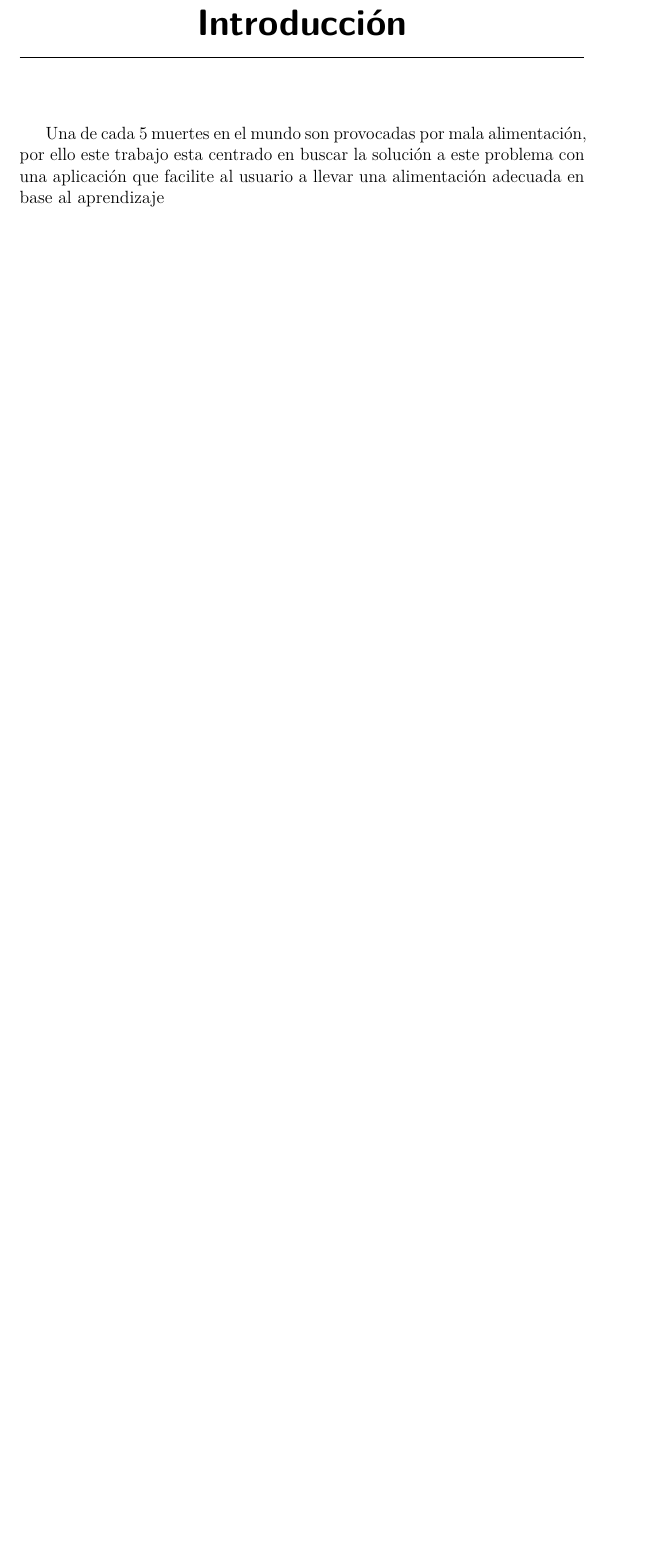
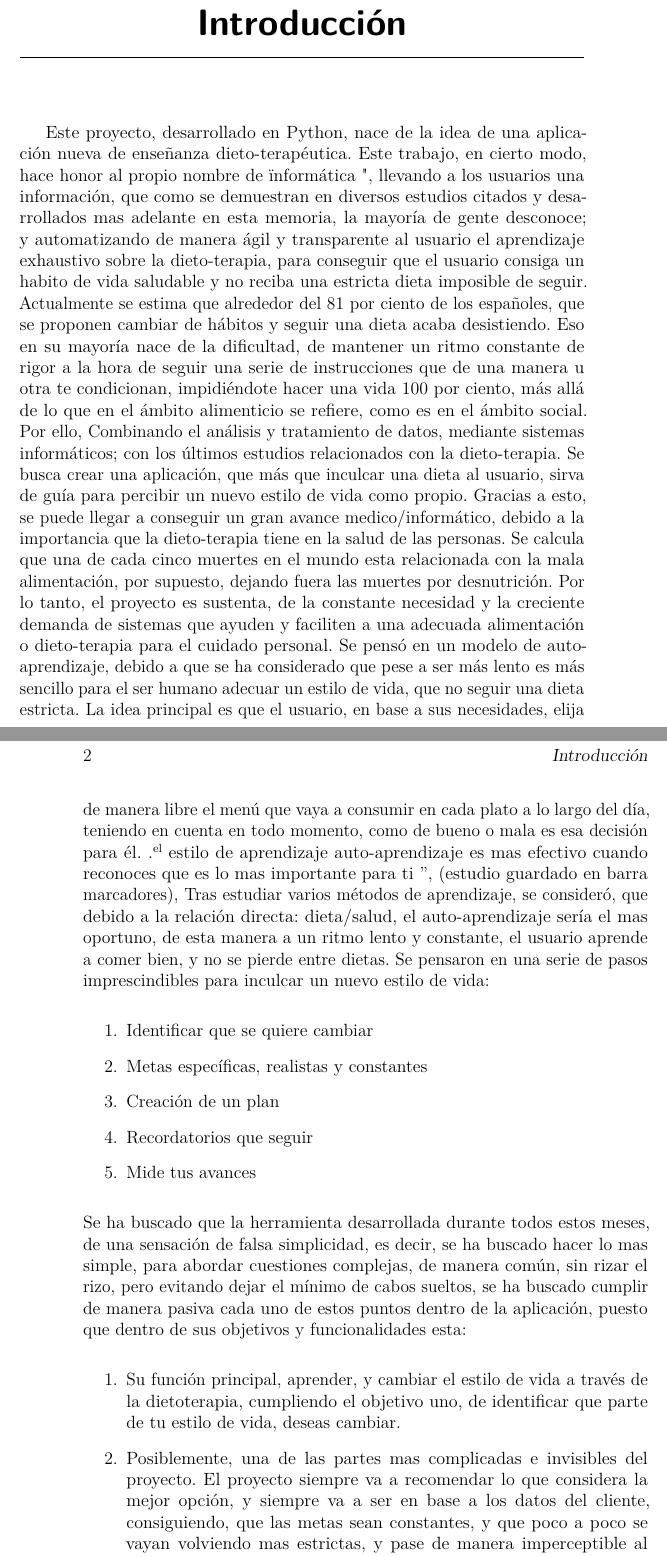
Before and after one commit to jct0024/HealthApp, a LaTeX book (Plantilla TFG/título del TFG Documentación Técnica (2)/memoria.tex, which reads Plantilla TFG/título del TFG Documentación Técnica (2)/tex/1_Introduccion.tex): part of page 13 of 29 before the commit and two parts of pages 13 and 14 of 31 after it, the two joined at a grey line, cut so that both start at the same text, the shorter picture padded with empty space. Compiled offline with pdfLaTeX.

Commit message:
Informe . Apartado 5 y Lattex
Se avanza en el apartado 5 y se empieza la tradución a la plantilla reglamentaría de Latex

```diff
--- a/Plantilla TFG/título del TFG Documentación Técnica (2)/tex/1_Introduccion.tex
+++ b/Plantilla TFG/título del TFG Documentación Técnica (2)/tex/1_Introduccion.tex
@@ -1,3 +1,26 @@
 \capitulo{1}{Introducción}
 
-Una de cada 5 muertes en el mundo son provocadas por mala alimentación, por ello este trabajo esta centrado en buscar la solución a este problema con una aplicación que facilite al usuario a llevar una alimentación adecuada en base al aprendizaje
+Este proyecto, desarrollado en Python, nace de la idea de una aplicación nueva de enseñanza dieto-terapéutica. Este trabajo, en cierto modo, hace honor al propio nombre de " informática ", llevando a los usuarios una información, que como se demuestran en diversos estudios citados y desarrollados mas adelante en esta memoria, la mayoría de gente desconoce; y automatizando de manera ágil y transparente al usuario el aprendizaje exhaustivo sobre la dieto-terapia, para conseguir que el usuario consiga un habito de vida saludable y no reciba una estricta dieta imposible de seguir.
+Actualmente se estima que alrededor del 81 por ciento de los españoles, que se proponen cambiar de hábitos y seguir una dieta acaba desistiendo. Eso en su mayoría nace de la dificultad, de mantener un ritmo constante de rigor a la hora de seguir una serie de instrucciones que de una manera u otra te condicionan, impidiéndote hacer una vida 100 por ciento, más allá de lo que en el ámbito alimenticio se refiere, como es en el ámbito social.
+Por ello, Combinando el análisis y tratamiento de datos, mediante sistemas informáticos; con los últimos estudios relacionados con la dieto-terapia. Se busca crear una aplicación, que más que inculcar una dieta al usuario, sirva de guía para percibir un nuevo estilo de vida como propio. Gracias a esto, se puede llegar a conseguir un gran avance medico/informático, debido a la importancia que la dieto-terapia tiene en la salud de las personas.
+Se calcula que una de cada cinco muertes en el mundo esta relacionada con la mala alimentación, por supuesto, dejando fuera las muertes por desnutrición. Por lo tanto, el proyecto es sustenta, de la constante necesidad y la creciente demanda de sistemas que ayuden y faciliten a una adecuada alimentación o dieto-terapia para el cuidado personal. Se pensó en un modelo de auto-aprendizaje, debido a que se ha considerado que pese a ser más lento es más sencillo para el ser humano adecuar un estilo de vida, que no seguir una dieta estricta. La idea principal es que el usuario, en base a sus necesidades, elija de manera libre el menú que vaya a consumir en cada plato a lo largo del día, teniendo en cuenta en todo momento, como de bueno o mala es esa decisión para él.
+" el estilo de aprendizaje auto-aprendizaje es mas efectivo cuando reconoces que es lo mas importante para ti ”,  (estudio guardado en barra marcadores), Tras estudiar varios métodos de aprendizaje, se consideró, que debido a la relación directa: dieta/salud, el auto-aprendizaje sería el mas oportuno, de esta manera a un ritmo lento y constante, el usuario aprende a comer bien, y no se pierde entre dietas.
+Se pensaron en una serie de pasos imprescindibles para inculcar un nuevo estilo de vida:
+
+\begin{enumerate}
+\item	Identificar que se quiere cambiar
+\item	Metas específicas, realistas y constantes
+\item	Creación de un plan
+\item	Recordatorios que seguir
+\item	Mide tus avances
+\end{enumerate}
+Se ha buscado que la herramienta desarrollada durante todos estos meses, de una sensación de falsa simplicidad, es decir, se ha buscado hacer lo mas simple, para abordar cuestiones complejas, de manera común, sin rizar el rizo, pero evitando dejar el mínimo de cabos sueltos, se ha buscado cumplir de manera pasiva cada uno de estos puntos dentro de la aplicación, puesto que dentro de sus objetivos y funcionalidades esta:
+
+\begin{enumerate}
+\item	Su función principal, aprender, y cambiar el estilo de vida a través de la dietoterapia, cumpliendo el objetivo uno, de identificar que parte de tu estilo de vida, deseas cambiar.
+\item	Posiblemente, una de las partes mas complicadas e invisibles del proyecto. El proyecto siempre va a recomendar lo que considera la mejor opción, y siempre va a ser en base a los datos del cliente, consiguiendo, que las metas sean constantes, y que poco a poco se vayan volviendo mas estrictas, y pase de manera imperceptible al usuario.
+\item	Creación de un plan, la mas fácil e importante de los cinco pasos. Si se piensa detenidamente, es el usuario el que se crea su propio plan, pero siempre teniendo una “mano invisible”, que le ayudo a redirigir sus opciones, se decir, cada cosa que decide el usuario dentro de la aplicación queda registrada, y se ve en los gráficos sobre la calidad, como en verdad ha comido nuestro cliente.
+\item Igual es la menos intuitiva para el usuario, pero no nos olvidamos de ella, se encuentra en el historial, esos gráficos que permiten ver al usuario como avanza y en la barra que le dice como esta comiendo en el día. Dentro de estas opciones aparecen reflejados los puntos 4 y 5.
+\end{enumerate}
+
+A lo largo de esta memoria será plausible el como se ha desarrollado cada parte del proyecto, tanto en el ámbito informático como en el nutricional. Detallando cada estudio, desarrollo y opción que se ha tenido a lo largo de este, para que toda decisión tomada a lo largo del periodo de desarrollo quede clara, y se entienda el ¿por qué?, de cada decisión. Con este proyecto se consigue proyectar la unión de dos mundos complejos, de la manera más simple posible, haciendo alarde de que en la sencillez se oculta la complejidad de todo esto.
```
Also changed, not shown: Plantilla TFG/título del TFG Documentación Técnica (2)/memoria.pdf, 13 other files.
